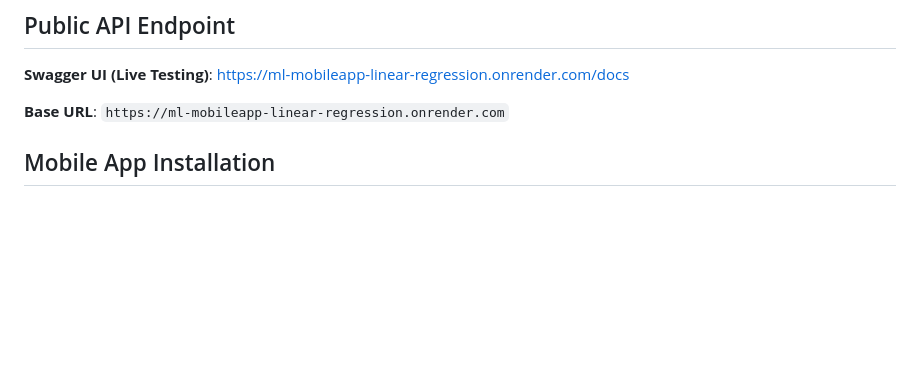
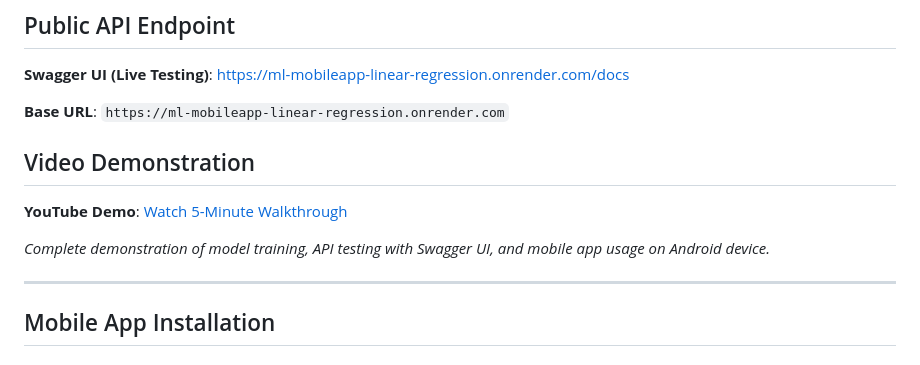
Before and after one commit to mwaniasam/ML-MobileApp_Linear-regression, a Markdown page: README.md, the part around the change. Rendered like a GitHub page; blank space fills up the shorter version.

Commit message:
Add video demonstration  for app walkthrough

```diff
--- a/README.md
+++ b/README.md
@@ -51,6 +51,13 @@ Africa's 280 million undernourished people and maize yields 60% below global sta
 
 **Base URL**: `https://ml-mobileapp-linear-regression.onrender.com`
 
+## Video Demonstration
+
+**YouTube Demo**: [Watch 5-Minute Walkthrough](https://youtu.be/PsY4venVtxM)
+
+*Complete demonstration of model training, API testing with Swagger UI, and mobile app usage on Android device.*
+
+---
 
 ## Mobile App Installation
 
```
